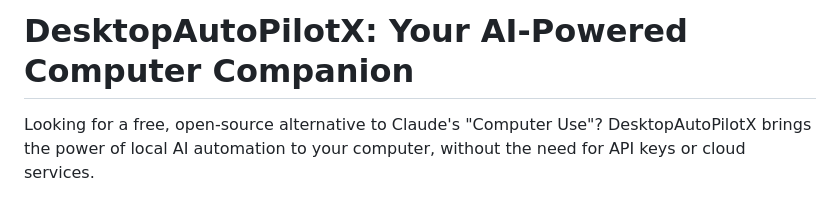
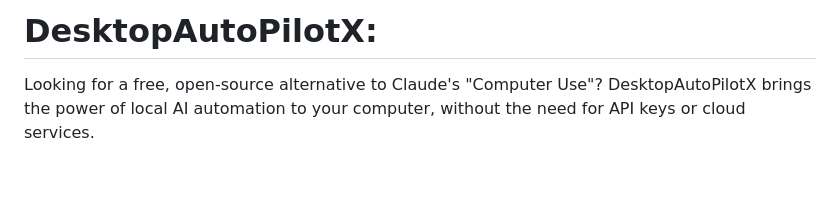
Before and after one commit to 0xSG/DesktopAutoPilotX, a Markdown page: README.md, the part around the change. Rendered like a GitHub page; blank space fills up the shorter version.

```diff
--- a/README.md
+++ b/README.md
@@ -1,4 +1,4 @@
-# DesktopAutoPilotX: Your AI-Powered Computer Companion
+# DesktopAutoPilotX:
 
 Looking for a free, open-source alternative to Claude's "Computer Use"? DesktopAutoPilotX brings the power of local AI automation to your computer, without the need for API keys or cloud services.
 
```
